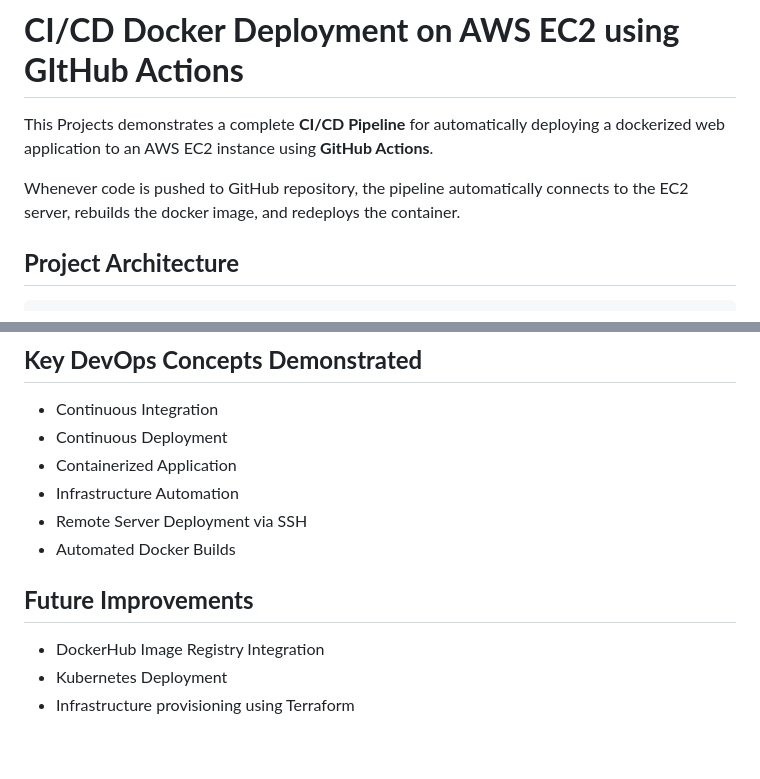
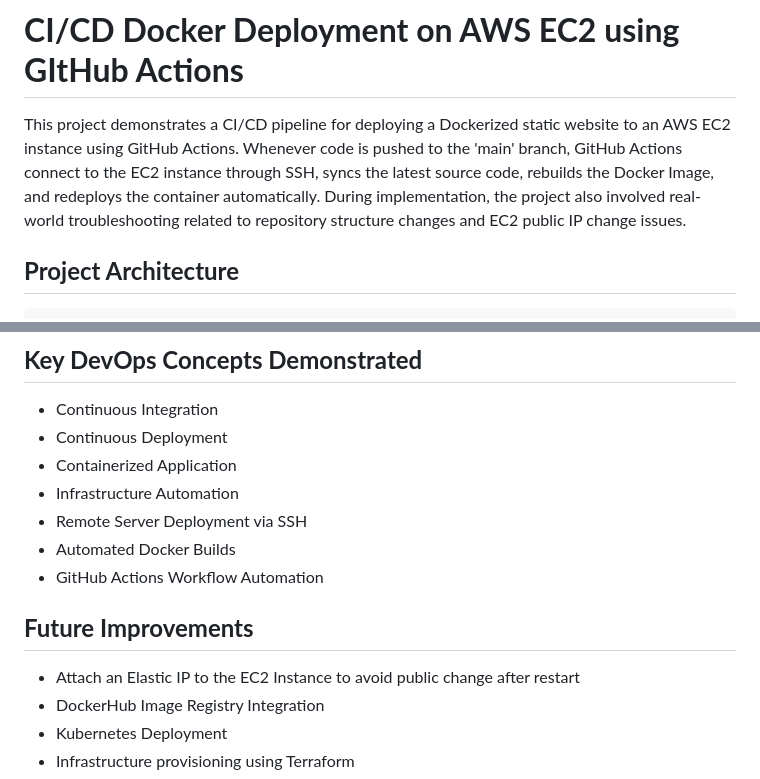
Before and after one commit to bijendradeori07/ci-cd-docker-aws-deployment, a Markdown page: README.md, 2 parts joined by grey strips. Rendered like a GitHub page; blank space fills up the shorter version.

Commit message:
docs: update README with deployment fixes and project details

````diff
--- a/README.md
+++ b/README.md
@@ -1,7 +1,7 @@
 # **CI/CD Docker Deployment on AWS EC2 using GItHub Actions**
-This Projects demonstrates a complete **CI/CD Pipeline** for automatically deploying a dockerized web application to an AWS EC2 instance using **GitHub Actions**.
-
-Whenever code is pushed to GitHub repository, the pipeline automatically connects to the EC2 server, rebuilds the docker image, and redeploys the container.
+This project demonstrates a CI/CD pipeline for deploying a Dockerized static website to an AWS EC2 instance using GitHub Actions.
+Whenever code is pushed to the 'main' branch, GitHub Actions connect to the EC2 instance through SSH, syncs the latest source code, rebuilds the Docker Image, and redeploys the container automatically.
+During implementation, the project also involved real-world troubleshooting related to repository structure changes and EC2 public IP change issues.
 
 ## **Project Architecture**
 ```
@@ -89,8 +89,10 @@ http://<ec2-public-ip>:8080
 - Infrastructure Automation
 - Remote Server Deployment via SSH
 - Automated Docker Builds
+- GitHub Actions Workflow Automation
 
 ## **Future Improvements**
+- Attach an Elastic IP to the EC2 Instance to avoid public change after restart
 - DockerHub Image Registry Integration
 - Kubernetes Deployment
 - Infrastructure provisioning using Terraform
````
